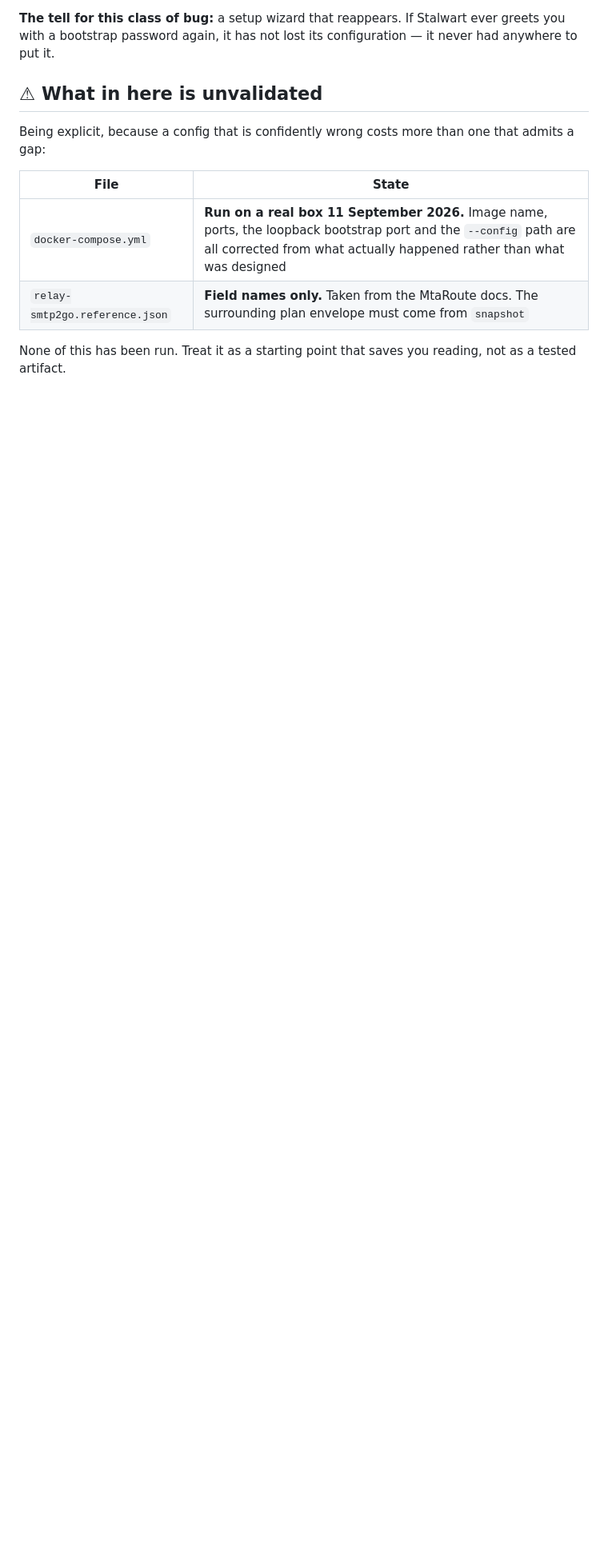
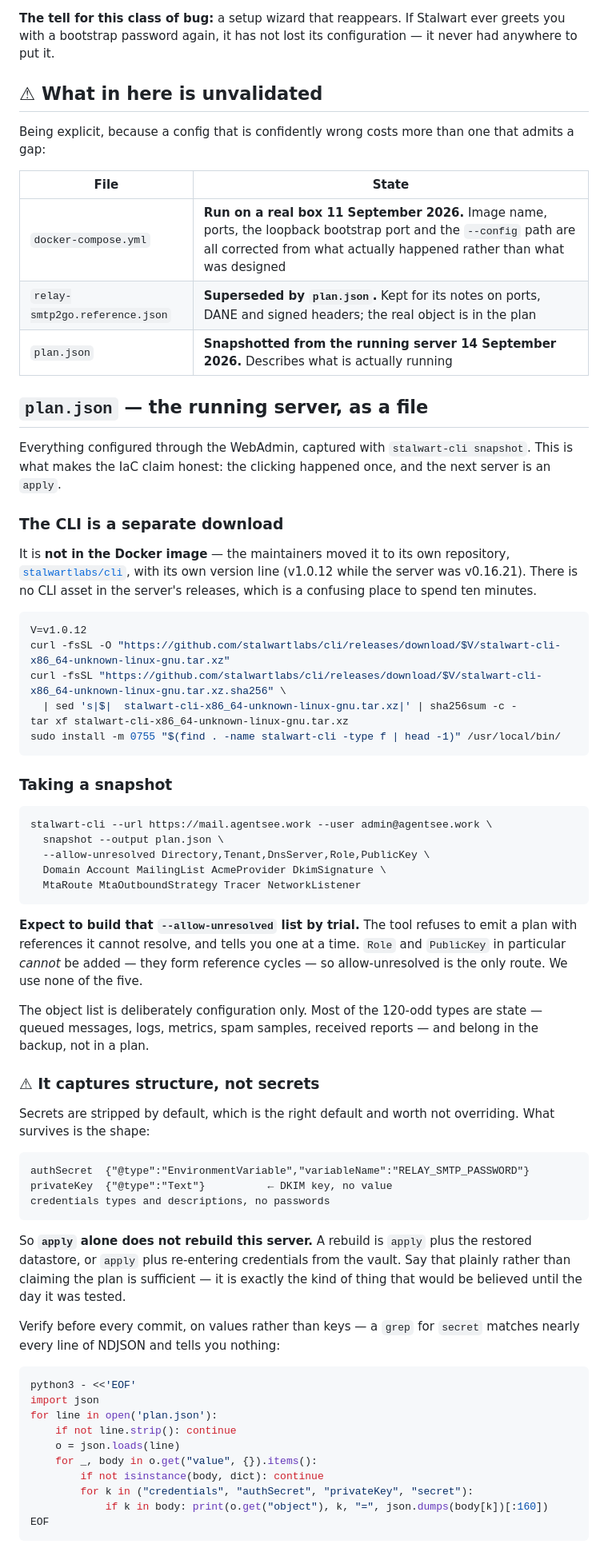
Before and after one commit to agentsee-work/agentsee.work, a Markdown page: stalwart/README.md, the part around one of its changes. Shown at 80% size. Drawn GitHub-style; blank space fills up the shorter version.

Commit message:
Document the snapshot workflow from having done it
The file said "none of this has been run", which stopped being true the moment
plan.json was committed next to it.

Records the three things that cost time. The CLI is not in the Docker image and
not in the server's releases either - it moved to its own repository with its
own version line, v1.0.12 against a v0.16.21 server, which is a confusing place
to go looking. The --allow-unresolved list has to be built by trial because the
tool refuses one unresolved reference at a time, and Role and PublicKey cannot
be resolved at all since they form cycles. And the object list is configuration
only: most of the 120-odd types are state that belongs in the backup.

The important correction is about what a plan is worth. Secrets are stripped by
default - authSecret keeps its EnvironmentVariable reference, privateKey becomes
{"@type":"Text"} with no value, credentials keep their types and lose their
passwords. So apply alone does not rebuild this server, and saying otherwise
would be the kind of claim believed right up until the day it was tested.

Also records the verification that actually works. Grepping for "secret" matches
nearly every line of NDJSON and tells you nothing; the check has to walk values,
not keys.

And the warning worth acting on before any real apply: Account and Tracer have
no label property, so apply matches them by value and a changed object is
created rather than updated. A rebuild would produce duplicate accounts.

Claude-Session: https://claude.ai/code/session_01B6kUBCZHGAnDfYQfYHepAZ

````diff
--- a/stalwart/README.md
+++ b/stalwart/README.md
@@ -94,7 +94,79 @@ that admits a gap:
 | File | State |
 |---|---|
 | `docker-compose.yml` | **Run on a real box 11 September 2026.** Image name, ports, the loopback bootstrap port and the `--config` path are all corrected from what actually happened rather than what was designed |
-| `relay-smtp2go.reference.json` | **Field names only.** Taken from the MtaRoute docs. The surrounding plan envelope must come from `snapshot` |
+| `relay-smtp2go.reference.json` | **Superseded by `plan.json`.** Kept for its notes on ports, DANE and signed headers; the real object is in the plan |
+| `plan.json` | **Snapshotted from the running server 14 September 2026.** Describes what is actually running |
 
-None of this has been run. Treat it as a starting point that saves you reading,
-not as a tested artifact.
+## `plan.json` — the running server, as a file
+
+Everything configured through the WebAdmin, captured with `stalwart-cli
+snapshot`. This is what makes the IaC claim honest: the clicking happened once,
+and the next server is an `apply`.
+
+### The CLI is a separate download
+
+It is **not in the Docker image** — the maintainers moved it to its own
+repository, [`stalwartlabs/cli`](https://github.com/stalwartlabs/cli), with its
+own version line (v1.0.12 while the server was v0.16.21). There is no CLI asset
+in the server's releases, which is a confusing place to spend ten minutes.
+
+```sh
+V=v1.0.12
+curl -fsSL -O "https://github.com/stalwartlabs/cli/releases/download/$V/stalwart-cli-x86_64-unknown-linux-gnu.tar.xz"
+curl -fsSL "https://github.com/stalwartlabs/cli/releases/download/$V/stalwart-cli-x86_64-unknown-linux-gnu.tar.xz.sha256" \
+  | sed 's|$|  stalwart-cli-x86_64-unknown-linux-gnu.tar.xz|' | sha256sum -c -
+tar xf stalwart-cli-x86_64-unknown-linux-gnu.tar.xz
+sudo install -m 0755 "$(find . -name stalwart-cli -type f | head -1)" /usr/local/bin/
+```
+
+### Taking a snapshot
+
+```sh
+stalwart-cli --url https://mail.agentsee.work --user admin@agentsee.work \
+  snapshot --output plan.json \
+  --allow-unresolved Directory,Tenant,DnsServer,Role,PublicKey \
+  Domain Account MailingList AcmeProvider DkimSignature \
+  MtaRoute MtaOutboundStrategy Tracer NetworkListener
+```
+
+**Expect to build that `--allow-unresolved` list by trial.** The tool refuses to
+emit a plan with references it cannot resolve, and tells you one at a time.
+`Role` and `PublicKey` in particular *cannot* be added — they form reference
+cycles — so allow-unresolved is the only route. We use none of the five.
+
+The object list is deliberately configuration only. Most of the 120-odd types
+are state — queued messages, logs, metrics, spam samples, received reports —
+and belong in the backup, not in a plan.
+
+### ⚠ It captures structure, not secrets
+
+Secrets are stripped by default, which is the right default and worth not
+overriding. What survives is the shape:
+
+```
+authSecret  {"@type":"EnvironmentVariable","variableName":"RELAY_SMTP_PASSWORD"}
+privateKey  {"@type":"Text"}          ← DKIM key, no value
+credentials types and descriptions, no passwords
+```
+
+So **`apply` alone does not rebuild this server.** A rebuild is `apply` plus the
+restored datastore, or `apply` plus re-entering credentials from the vault. Say
+that plainly rather than claiming the plan is sufficient — it is exactly the
+kind of thing that would be believed until the day it was tested.
+
+Verify before every commit, on values rather than keys — a `grep` for `secret`
+matches nearly every line of NDJSON and tells you nothing:
+
+```sh
+python3 - <<'EOF'
+import json
+for line in open('plan.json'):
+    if not line.strip(): continue
+    o = json.loads(line)
+    for _, body in o.get("value", {}).items():
+        if not isinstance(body, dict): continue
+        for k in ("credentials", "authSecret", "privateKey", "secret"):
+            if k in body: print(o.get("object"), k, "=", json.dumps(body[k])[:160])
+EOF
+```
+
````
Also changed, not shown: other parts of stalwart/README.md (+9 -0 lines).
